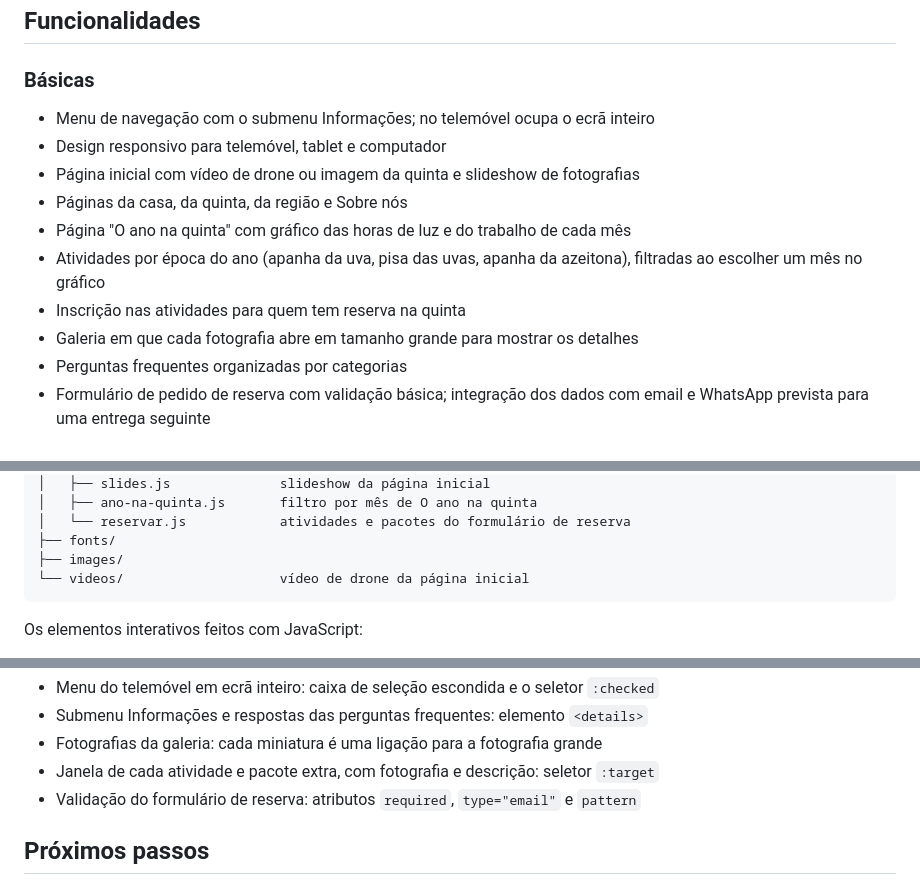
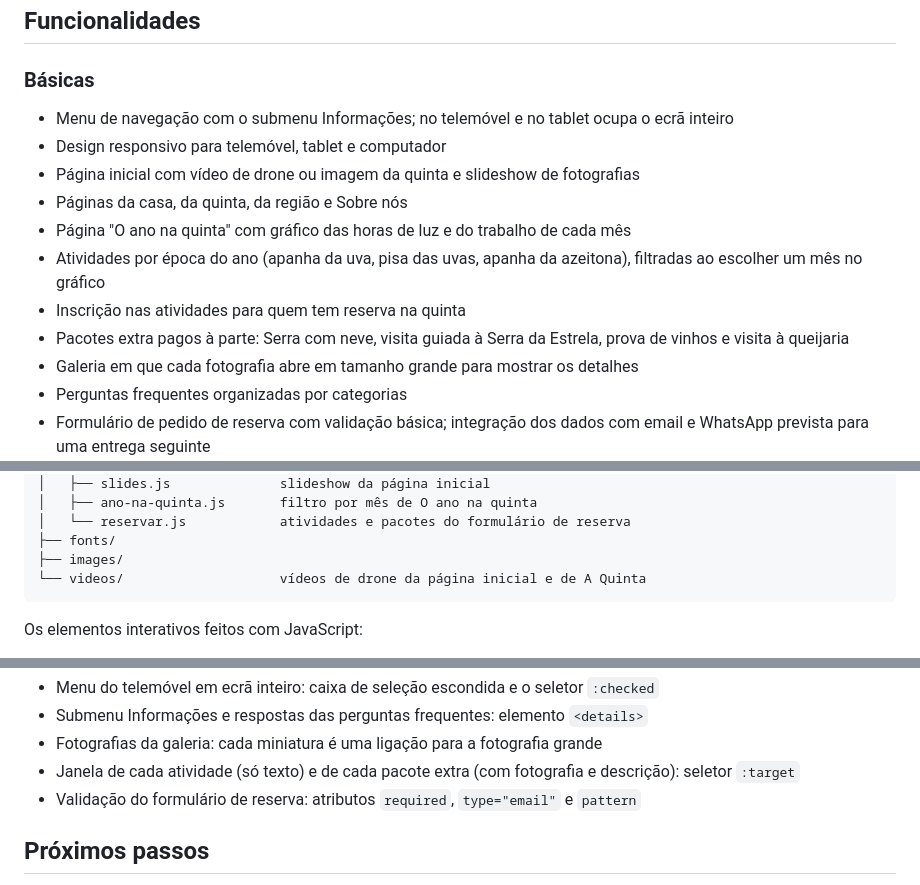
Before and after one commit to joaofilipesilva-data/quinta_santa_guilha, a Markdown page: README.md, 3 parts joined by grey strips. Drawn GitHub-style.

Commit message:
Acrescenta os pacotes extra e corrige o README

````diff
--- a/README.md
+++ b/README.md
@@ -38,13 +38,14 @@ Início ......................... apresentação da quinta e destaques das pági
 
 ### Básicas
 
-- Menu de navegação com o submenu Informações; no telemóvel ocupa o ecrã inteiro
+- Menu de navegação com o submenu Informações; no telemóvel e no tablet ocupa o ecrã inteiro
 - Design responsivo para telemóvel, tablet e computador
 - Página inicial com vídeo de drone ou imagem da quinta e slideshow de fotografias
 - Páginas da casa, da quinta, da região e Sobre nós
 - Página "O ano na quinta" com gráfico das horas de luz e do trabalho de cada mês
 - Atividades por época do ano (apanha da uva, pisa das uvas, apanha da azeitona), filtradas ao escolher um mês no gráfico
 - Inscrição nas atividades para quem tem reserva na quinta
+- Pacotes extra pagos à parte: Serra com neve, visita guiada à Serra da Estrela, prova de vinhos e visita à queijaria
 - Galeria em que cada fotografia abre em tamanho grande para mostrar os detalhes
 - Perguntas frequentes organizadas por categorias
 - Formulário de pedido de reserva com validação básica; integração dos dados com email e WhatsApp prevista para uma entrega seguinte
@@ -163,7 +164,7 @@ quinta_santa_guilha/
 │   └── reservar.js            atividades e pacotes do formulário de reserva
 ├── fonts/
 ├── images/
-└── videos/                    vídeo de drone da página inicial
+└── videos/                    vídeos de drone da página inicial e de A Quinta
 ```
 
 Os elementos interativos feitos com JavaScript:
@@ -177,7 +178,7 @@ Os elementos interativos feitos só com HTML e CSS:
 - Menu do telemóvel em ecrã inteiro: caixa de seleção escondida e o seletor `:checked`
 - Submenu Informações e respostas das perguntas frequentes: elemento `<details>`
 - Fotografias da galeria: cada miniatura é uma ligação para a fotografia grande
-- Janela de cada atividade e pacote extra, com fotografia e descrição: seletor `:target`
+- Janela de cada atividade (só texto) e de cada pacote extra (com fotografia e descrição): seletor `:target`
 - Validação do formulário de reserva: atributos `required`, `type="email"` e `pattern`
 
 ## Próximos passos
````
Also changed, not shown: other parts of README.md (+1 -1 lines).
